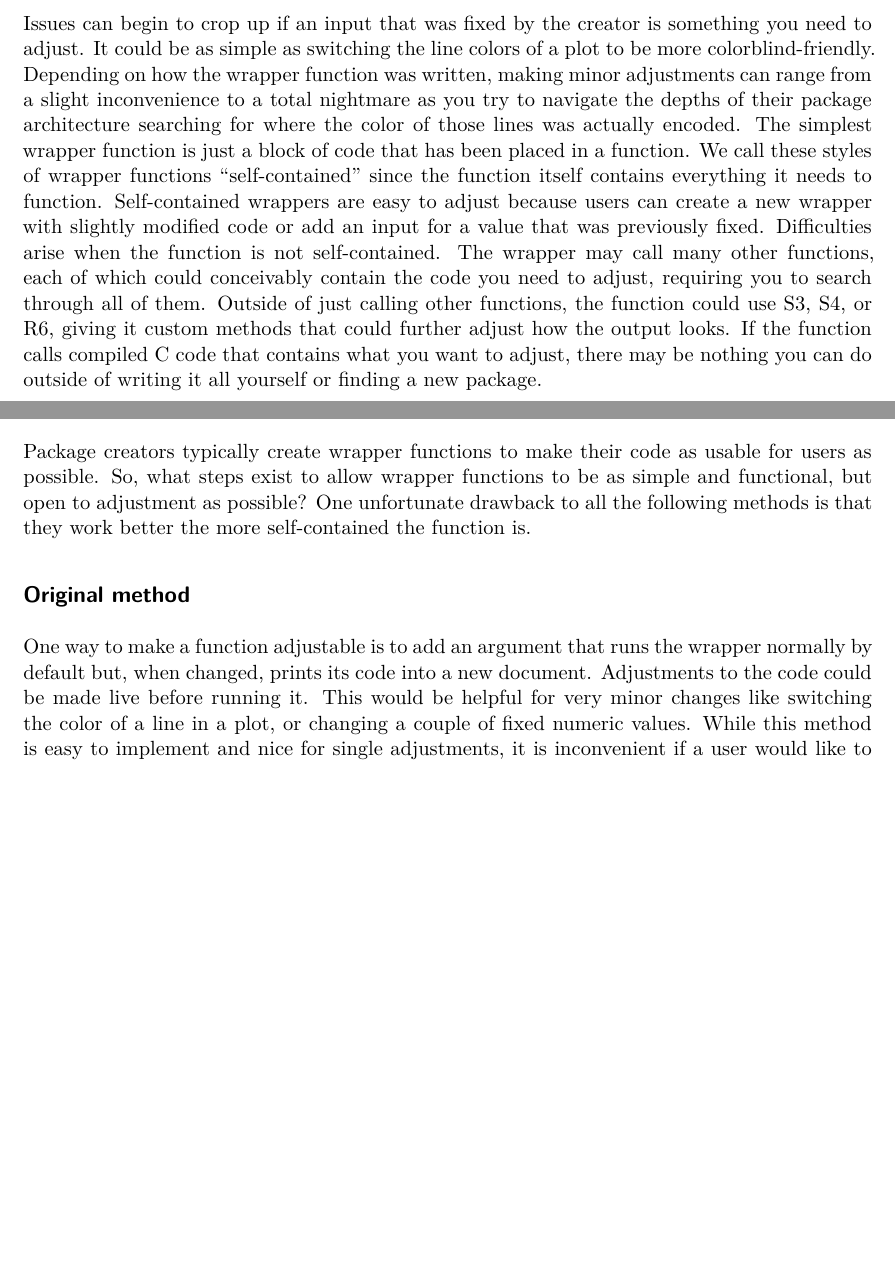
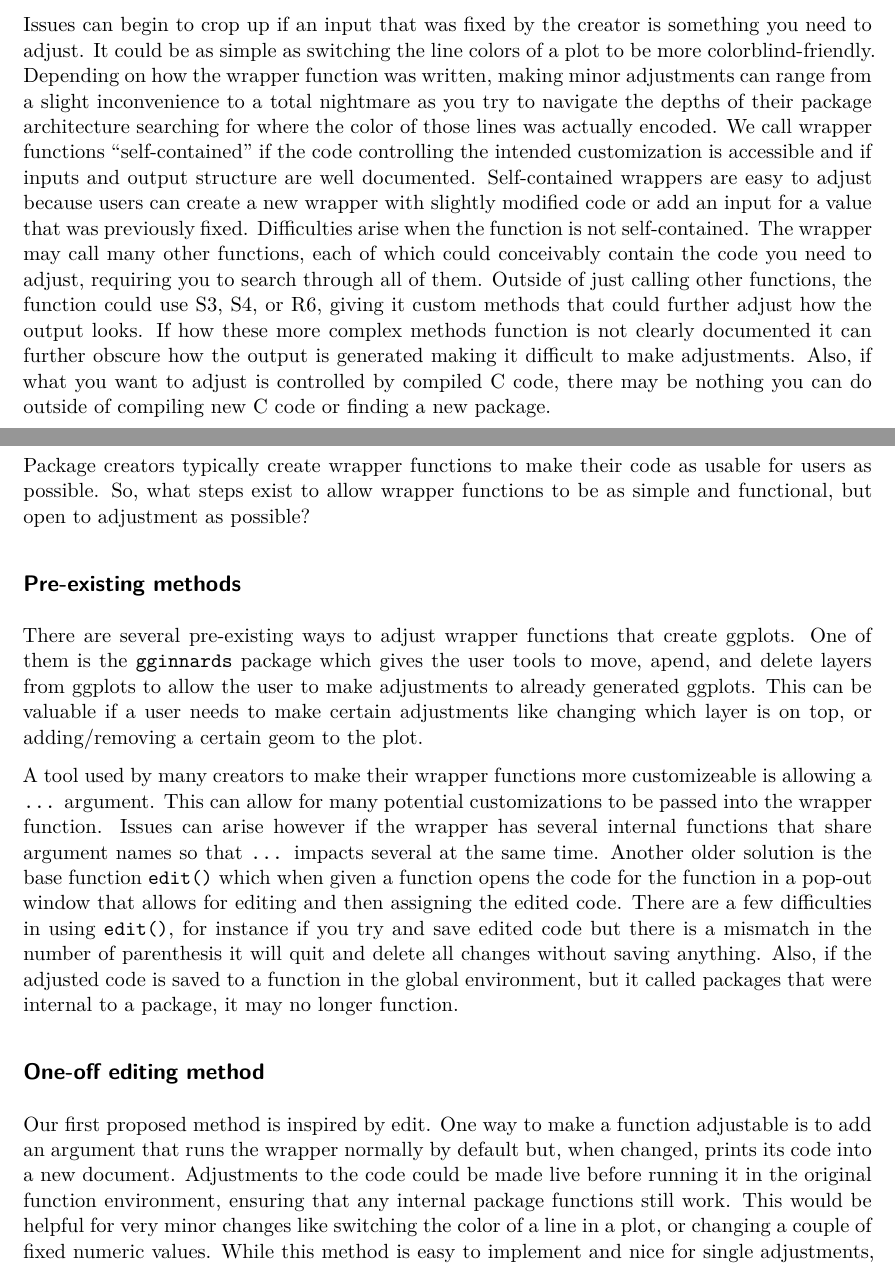
Before and after one commit to nathaniel-morgan/simplex, a Quarto document (wrapper paper.qmd): two parts of pages 2 and 3 of 9 before the commit and two parts of pages 2 and 3 of 10 after it, joined at a grey line, cut so that both start at the same text, the shorter picture padded with empty space. Rendered offline with R 4.5, knitr and Pandoc in place of Quarto, then LaTeX, with nearby package versions; some code elsewhere in the file could not run offline; common packages that the code uses without loading them are loaded.

Commit message:
discuss pre-existing methods, wording adjustments, rename original method to one off editing method

```diff
--- a/wrapper paper.qmd
+++ b/wrapper paper.qmd
@@ -67,13 +62,13 @@ Core code may have even been converted into C or other faster-running languages,
 Issues can begin to crop up if an input that was fixed by the creator is something you need to adjust.
 It could be as simple as switching the line colors of a plot to be more colorblind-friendly.
 Depending on how the wrapper function was written, making minor adjustments can range from a slight inconvenience to a total nightmare as you try to navigate the depths of their package architecture searching for where the color of those lines was actually encoded.
-The simplest wrapper function is just a block of code that has been placed in a function.
-We call these styles of wrapper functions "self-contained" since the function itself contains everything it needs to function.
+We call wrapper functions "self-contained" if the code controlling the intended customization is accessible and if inputs and output structure are well documented.
 Self-contained wrappers are easy to adjust because users can create a new wrapper with slightly modified code or add an input for a value that was previously fixed.
 Difficulties arise when the function is not self-contained.
 The wrapper may call many other functions, each of which could conceivably contain the code you need to adjust, requiring you to search through all of them.
 Outside of just calling other functions, the function could use S3, S4, or R6, giving it custom methods that could further adjust how the output looks.
-If the function calls compiled C code that contains what you want to adjust, there may be nothing you can do outside of writing it all yourself or finding a new package.
+If how these more complex methods function is not clearly documented it can further obscure how the output is generated making it difficult to make adjustments.
+Also, if what you want to adjust is controlled by compiled C code, there may be nothing you can do outside of compiling new C code or finding a new package.
 
 Beyond difficulty with modifying the function, wrapper functions can be very difficult to bug fix.
 The resulting error when something goes wrong can be very unclear, particularly if the error is in another function called by the wrapper function.
@@ -88,12 +83,24 @@ My proposals in this paper don't really do anything to fix that issue.})
 
 Package creators typically create wrapper functions to make their code as usable for users as possible.
 So, what steps exist to allow wrapper functions to be as simple and functional, but open to adjustment as possible?
-One unfortunate drawback to all the following methods is that they work better the more self-contained the function is.
 
-## Original method
+## Pre-existing methods
 
+There are several pre-existing ways to adjust wrapper functions that create ggplots.
+One of them is the `gginnards` package which gives the user tools to move, apend, and delete layers from ggplots to allow the user to make adjustments to already generated ggplots.
+This can be valuable if a user needs to make certain adjustments like changing which layer is on top, or adding/removing a certain geom to the plot.
+
+A tool used by many creators to make their wrapper functions more customizeable is allowing a `...` argument.
+This can allow for many potential customizations to be passed into the wrapper function. Issues can arise however if the wrapper has several internal functions that share argument names so that `...` impacts several at the same time.
+Another older solution is the base function `edit()` which when given a function opens the code for the function in a pop-out window that allows for editing and then assigning the edited code.
+There are a few difficulties in using `edit()`, for instance if you try and save edited code but there is a mismatch in the number of parenthesis it will quit and delete all changes without saving anything.
+Also, if the adjusted code is saved to a function in the global environment, but it called packages that were internal to a package, it may no longer function.
+
+## One-off editing method
+
+Our first proposed method is inspired by edit.
 One way to make a function adjustable is to add an argument that runs the wrapper normally by default but, when changed, prints its code into a new document.
-Adjustments to the code could be made live before running it.
+Adjustments to the code could be made live before running it in the original function environment, ensuring that any internal package functions still work.
 This would be helpful for very minor changes like switching the color of a line in a plot, or changing a couple of fixed numeric values.
 While this method is easy to implement and nice for single adjustments, it is inconvenient if a user would like to consistently make the same change when using the function a number of times.
 
```
Also changed, not shown: wrapper paper.qmd (23 more changed lines), 1 other file.
